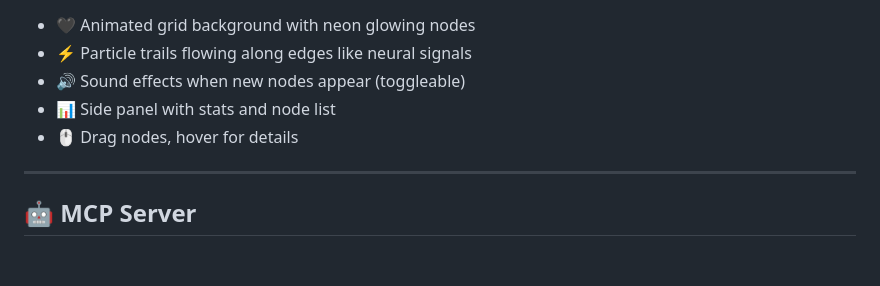
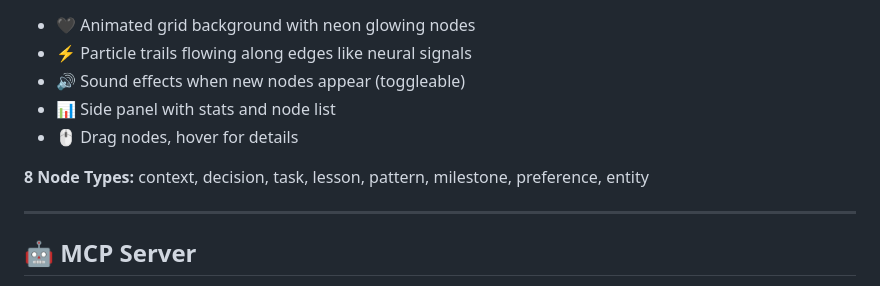
Before and after one commit to justnishh/long-horizon, a Markdown page: README.md, the part around the change. GitHub-like rendering; blank space fills up the shorter version.

Commit message:
docs: add preference + entity types to README

```diff
--- a/README.md
+++ b/README.md
@@ -203,6 +203,8 @@ Opens at `http://localhost:3333` with:
 - 📊 Side panel with stats and node list
 - 🖱️ Drag nodes, hover for details
 
+**8 Node Types:** context, decision, task, lesson, pattern, milestone, preference, entity
+
 ---
 
 ## 🤖 MCP Server
```
